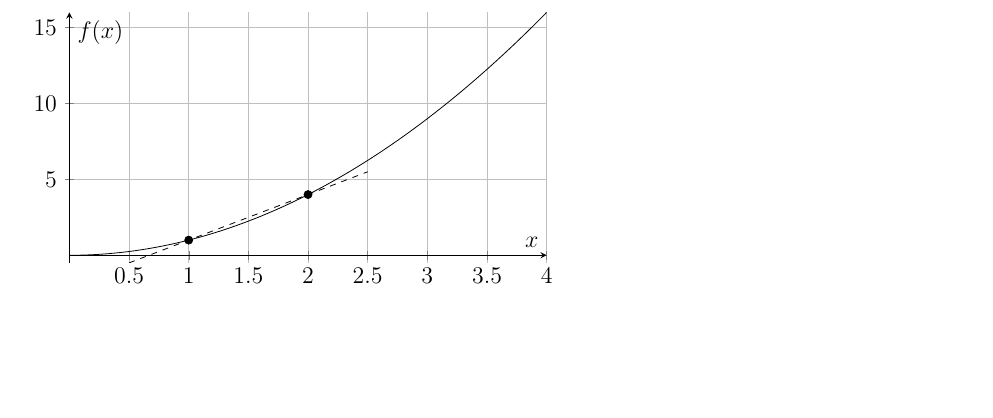
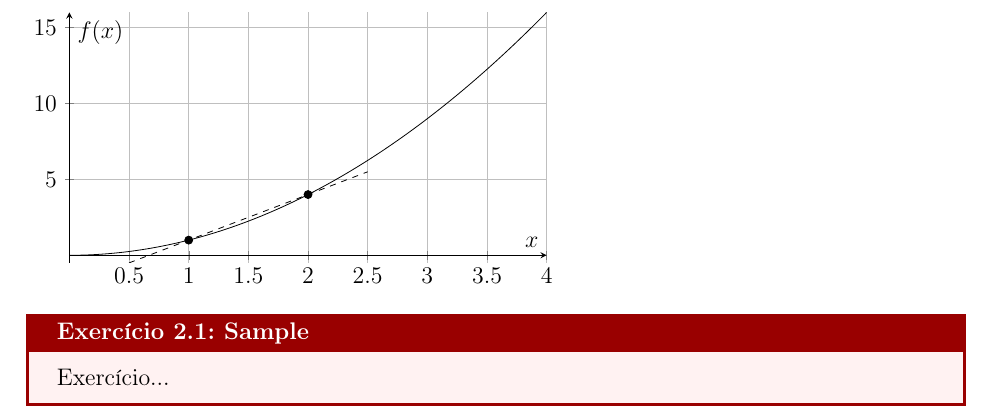
Before and after one commit to NefwitonKleber/symbolica, a LaTeX book (templates/main.tex): part of page 4 of 4, cut so that both start at the same text, the shorter picture padded with empty space. Compiled offline with pdfLaTeX.

Commit message:
feat: add exercise environment to template

```diff
--- a/templates/main.tex
+++ b/templates/main.tex
@@ -93,6 +93,12 @@
         colframe=yellow!50!black,
         fonttitle=\bfseries,
         sharp corners
+    },
+    exercise/.style={
+        colback=red!5,
+        colframe=red!60!black,
+        fonttitle=\bfseries,
+        sharp corners
     }
 }
 
@@ -104,6 +110,7 @@
 \newtcbtheorem[number within=chapter]{proposition}{Proposição}{thmstyle}{prop}
 \newtcbtheorem[number within=chapter]{example}{Exemplo}{examplestyle}{ex}
 \newtcbtheorem[number within=chapter]{remark}{Observação}{examplestyle}{rem}
+\newtcbtheorem[number within=chapter]{exercise}{Exercício}{exercise}{exe}
 
 \newtcolorbox{intuitionbox}{
     intuitionstyle,
@@ -212,4 +219,8 @@ coordinates {
 \end{axis}
 \end{tikzpicture}
 
+\begin{exercise}{Sample}{}
+    Exercício...
+\end{exercise}
+
 \end{document}
```
Also changed, not shown: templates/main.pdf.
